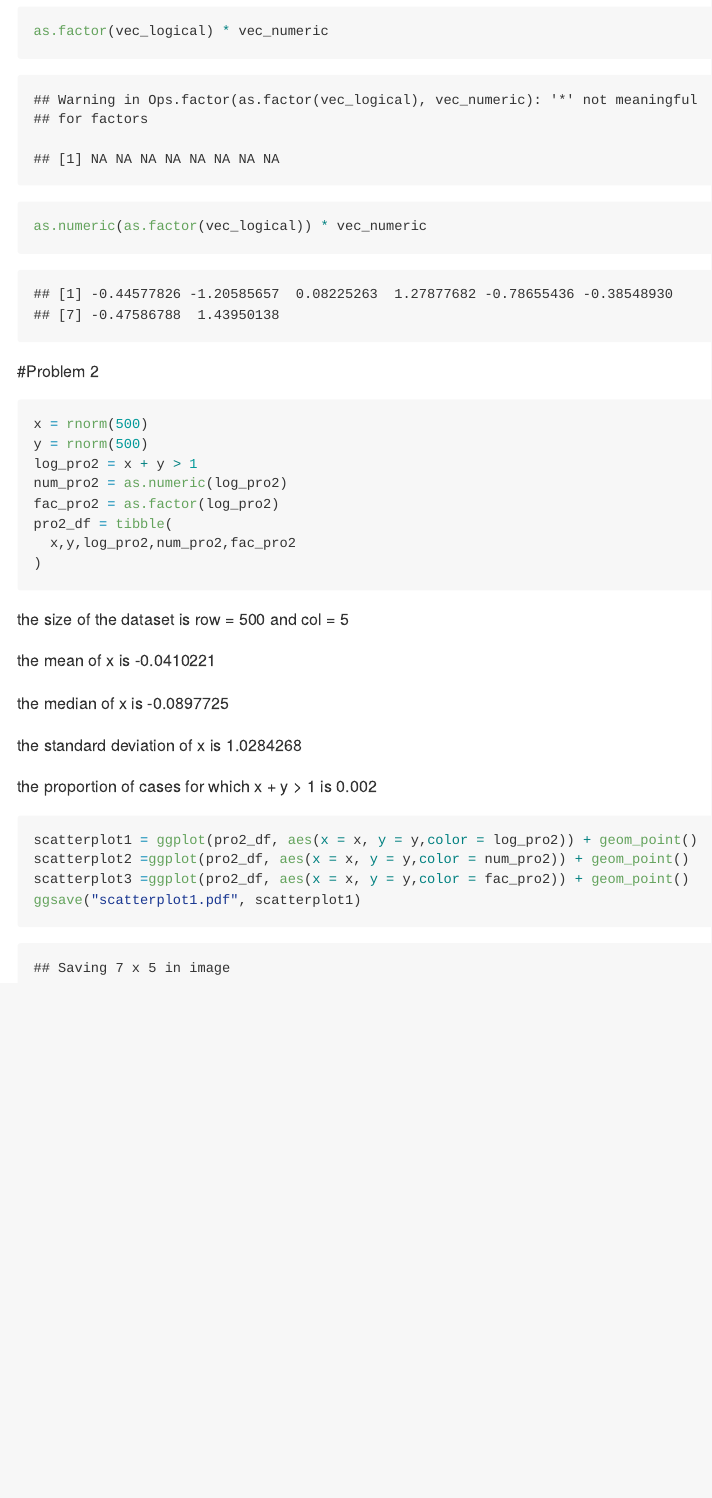
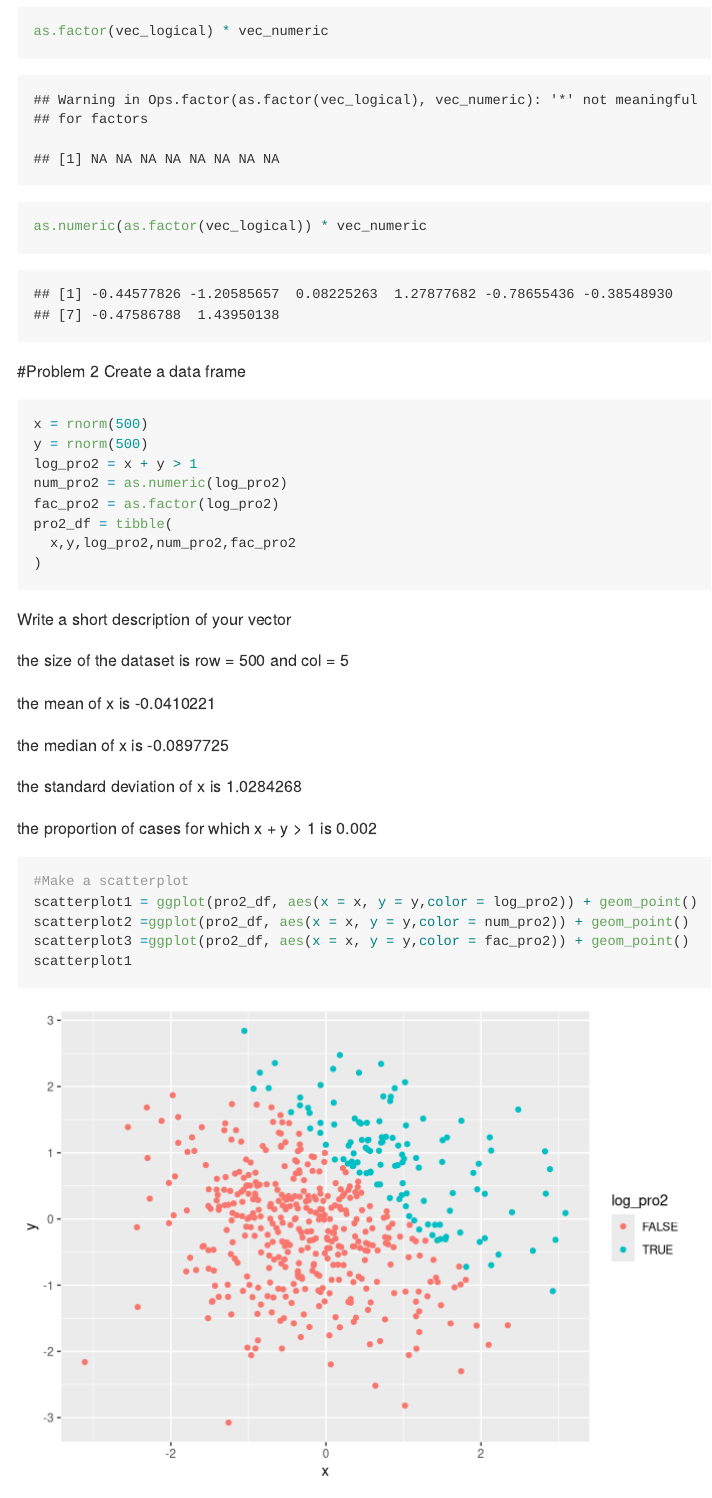
Before and after one commit to xw2676/example_new, an R Markdown document (p8105_hw1_xw2676.Rmd): the page in a window 1100 px wide, from 1700 px down. Rendered offline with R 4.5, knitr and Pandoc, with nearby package versions; code that draws random numbers runs with fixed seeds of ours; long lines of code are wrapped.

Commit message:
make some chenge to problem 2

````diff
--- a/p8105_hw1_xw2676.Rmd
+++ b/p8105_hw1_xw2676.Rmd
@@ -36,6 +36,8 @@ as.factor(vec_logical) * vec_numeric
 as.numeric(as.factor(vec_logical)) * vec_numeric
 ```
 #Problem 2
+Create a data frame
+
 ```{r}
 x = rnorm(500)
 y = rnorm(500)
@@ -47,6 +49,8 @@ pro2_df = tibble(
 )
 
 ```
+Write a short description of your vector
+
 the size of the dataset is row = `r nrow(pro2_df)` and col = `r ncol(pro2_df)`
 
 the mean of x is `r mean(x)`
@@ -58,7 +62,8 @@ the standard deviation of x is `r sd(x)`
 the proportion of cases for which x + y > 1 is `r length(log_pro2[[TRUE]])/length(x)`
 
 ```{r}
+#Make a scatterplot
 scatterplot1 = ggplot(pro2_df, aes(x = x, y = y,color = log_pro2)) + geom_point()
 scatterplot2 =ggplot(pro2_df, aes(x = x, y = y,color = num_pro2)) + geom_point()
 scatterplot3 =ggplot(pro2_df, aes(x = x, y = y,color = fac_pro2)) + geom_point()
-ggsave("scatterplot1.pdf", scatterplot1)
+scatterplot1
````
Also changed, not shown: p8105_hw1_xw2676.Rmd (4 more changed lines).
